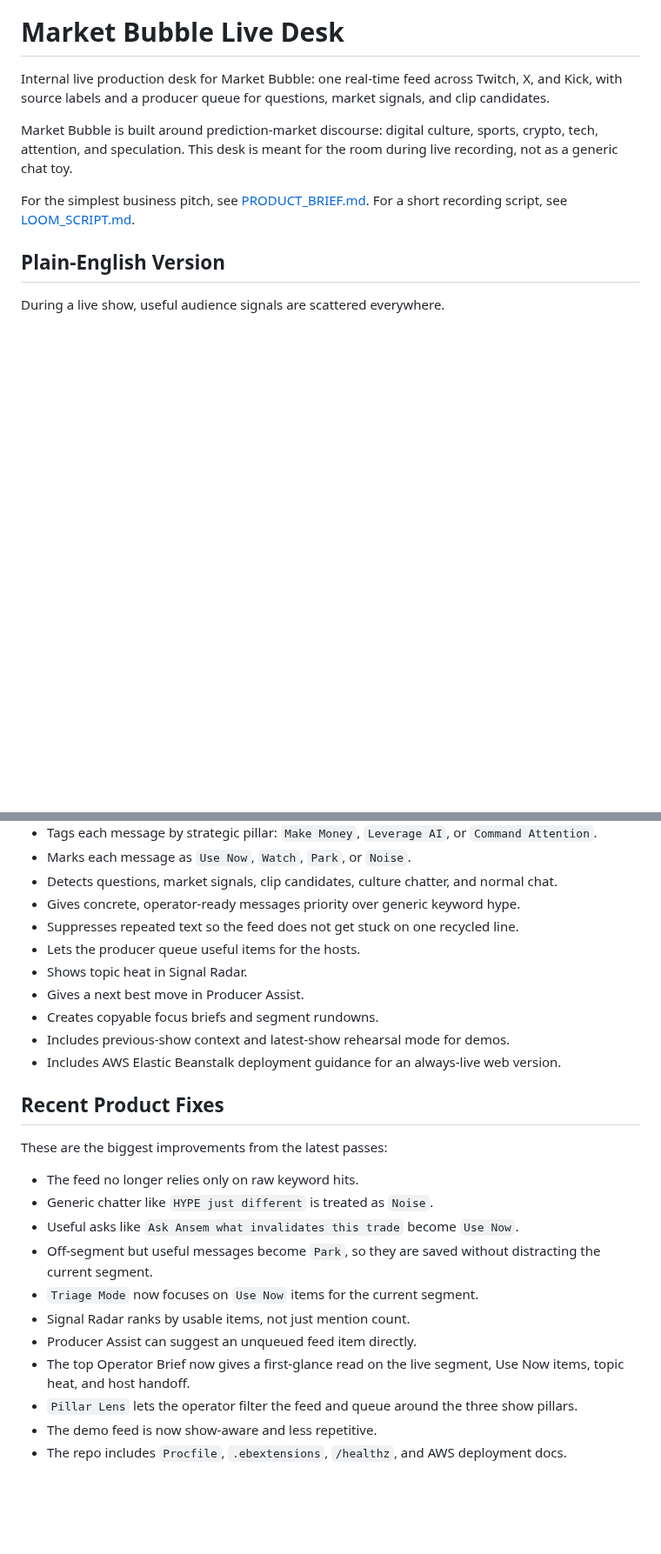
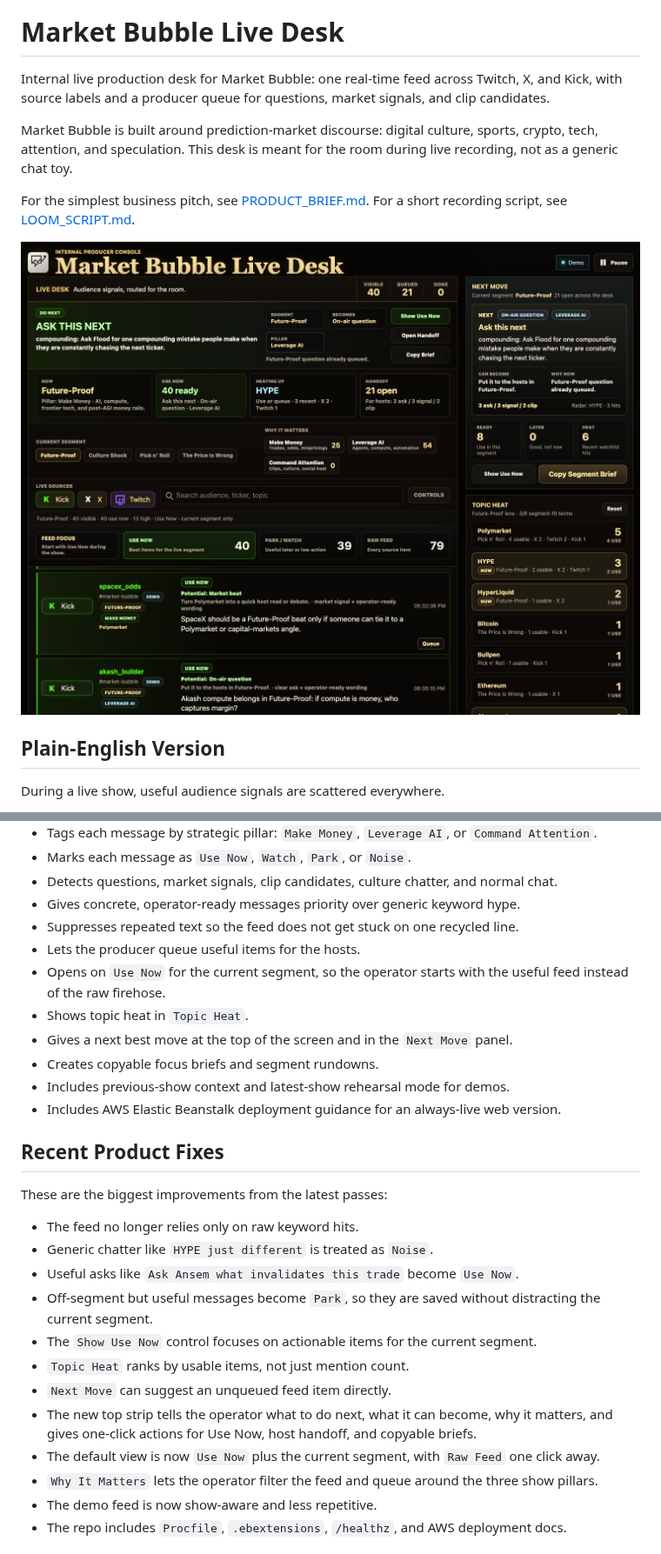
Before and after one commit to punkypunk936-coder/market-bubble-live-desk, a Markdown page: README.md, 2 parts joined by grey strips. Shown at 87% size. GitHub-like rendering; pictures changed too: screenshot-desktop.png; blank space fills up the shorter version.

Commit message:
Simplify live desk operator flow

```diff
--- a/README.md
+++ b/README.md
@@ -5,6 +5,8 @@ Internal live production desk for Market Bubble: one real-time feed across Twitc
 Market Bubble is built around prediction-market discourse: digital culture, sports, crypto, tech, attention, and speculation. This desk is meant for the room during live recording, not as a generic chat toy.
 
 For the simplest business pitch, see [PRODUCT_BRIEF.md](PRODUCT_BRIEF.md). For a short recording script, see [LOOM_SCRIPT.md](LOOM_SCRIPT.md).
+
+![Market Bubble Live Desk desktop view](screenshot-desktop.png)
 
 ## Plain-English Version
 
@@ -36,8 +38,9 @@ The desk now centers the feed around three Market Bubble pillars:
 - Gives concrete, operator-ready messages priority over generic keyword hype.
 - Suppresses repeated text so the feed does not get stuck on one recycled line.
 - Lets the producer queue useful items for the hosts.
-- Shows topic heat in Signal Radar.
-- Gives a next best move in Producer Assist.
+- Opens on `Use Now` for the current segment, so the operator starts with the useful feed instead of the raw firehose.
+- Shows topic heat in `Topic Heat`.
+- Gives a next best move at the top of the screen and in the `Next Move` panel.
 - Creates copyable focus briefs and segment rundowns.
 - Includes previous-show context and latest-show rehearsal mode for demos.
 - Includes AWS Elastic Beanstalk deployment guidance for an always-live web version.
@@ -50,11 +53,12 @@ These are the biggest improvements from the latest passes:
 - Generic chatter like `HYPE just different` is treated as `Noise`.
 - Useful asks like `Ask Ansem what invalidates this trade` become `Use Now`.
 - Off-segment but useful messages become `Park`, so they are saved without distracting the current segment.
-- `Triage Mode` now focuses on `Use Now` items for the current segment.
-- Signal Radar ranks by usable items, not just mention count.
-- Producer Assist can suggest an unqueued feed item directly.
-- The top Operator Brief now gives a first-glance read on the live segment, Use Now items, topic heat, and host handoff.
-- `Pillar Lens` lets the operator filter the feed and queue around the three show pillars.
+- The `Show Use Now` control focuses on actionable items for the current segment.
+- `Topic Heat` ranks by usable items, not just mention count.
+- `Next Move` can suggest an unqueued feed item directly.
+- The new top strip tells the operator what to do next, what it can become, why it matters, and gives one-click actions for Use Now, host handoff, and copyable briefs.
+- The default view is now `Use Now` plus the current segment, with `Raw Feed` one click away.
+- `Why It Matters` lets the operator filter the feed and queue around the three show pillars.
 - The demo feed is now show-aware and less repetitive.
 - The repo includes `Procfile`, `.ebextensions`, `/healthz`, and AWS deployment docs.
 
```
Also changed, not shown: other parts of README.md (+7 -8 lines), LOOM_SCRIPT.md (+10 -13 lines), PRODUCT_BRIEF.md (+15 -7 lines), screenshot-mobile.png, 3 other files.
